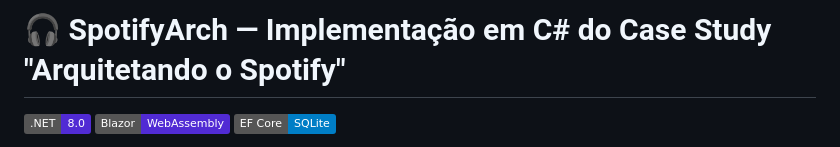
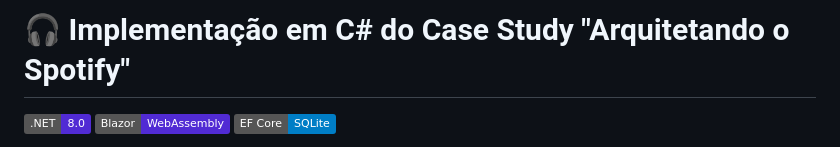
Before and after one commit to gabrielteramae/arch-code, a Markdown page: README.md, the part around the change. Rendered like a GitHub page; badges without logos.

Commit message:
Update project title in README.md

```diff
--- a/README.md
+++ b/README.md
@@ -1,4 +1,4 @@
-# 🎧 SpotifyArch — Implementação em C# do Case Study "Arquitetando o Spotify"
+# 🎧 Implementação em C# do Case Study "Arquitetando o Spotify"
 
 ![.NET](https://img.shields.io/badge/.NET-8.0-512BD4?style=flat&logo=dotnet&logoColor=white)
 ![Blazor](https://img.shields.io/badge/Blazor-WebAssembly-512BD4?style=flat&logo=blazor&logoColor=white)
```
